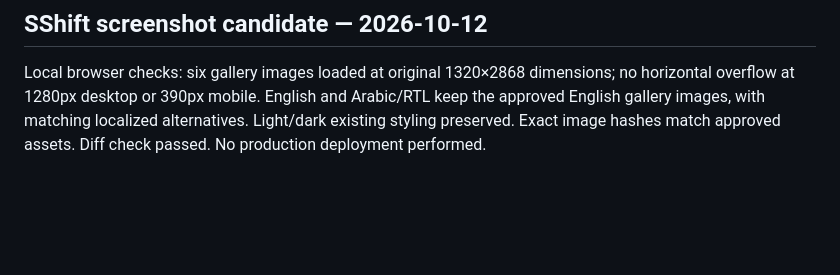
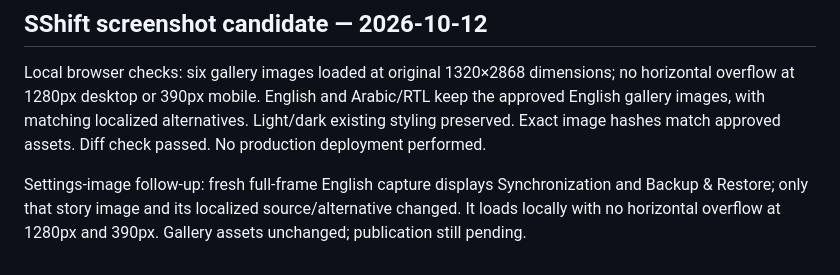
Before and after one commit to saudapps/saudapps.github.io, a Markdown page: Docs/TESTS.md, the part around the change. Rendered like a GitHub page; blank space fills up the shorter version.

Commit message:
Record updated settings image preview

```diff
--- a/Docs/TESTS.md
+++ b/Docs/TESTS.md
@@ -502,3 +502,5 @@ This evidence is time-bound and must be repeated before a future release.
 ## SShift screenshot candidate — 2026-10-12
 
 Local browser checks: six gallery images loaded at original 1320×2868 dimensions; no horizontal overflow at 1280px desktop or 390px mobile. English and Arabic/RTL keep the approved English gallery images, with matching localized alternatives. Light/dark existing styling preserved. Exact image hashes match approved assets. Diff check passed. No production deployment performed.
+
+Settings-image follow-up: fresh full-frame English capture displays Synchronization and Backup & Restore; only that story image and its localized source/alternative changed. It loads locally with no horizontal overflow at 1280px and 390px. Gallery assets unchanged; publication still pending.
```
Also changed, not shown: Docs/STATE.md (+1 -1 lines).
